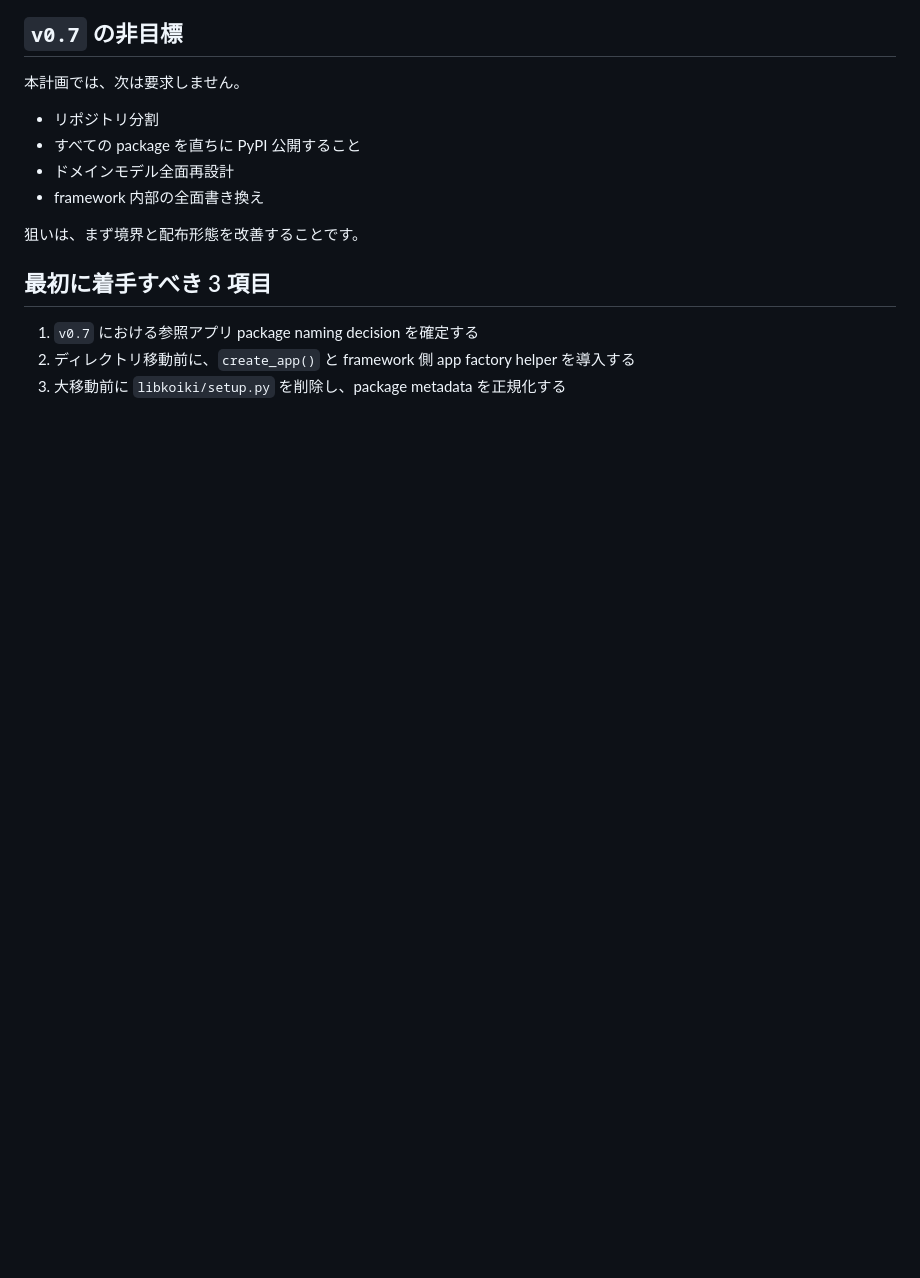
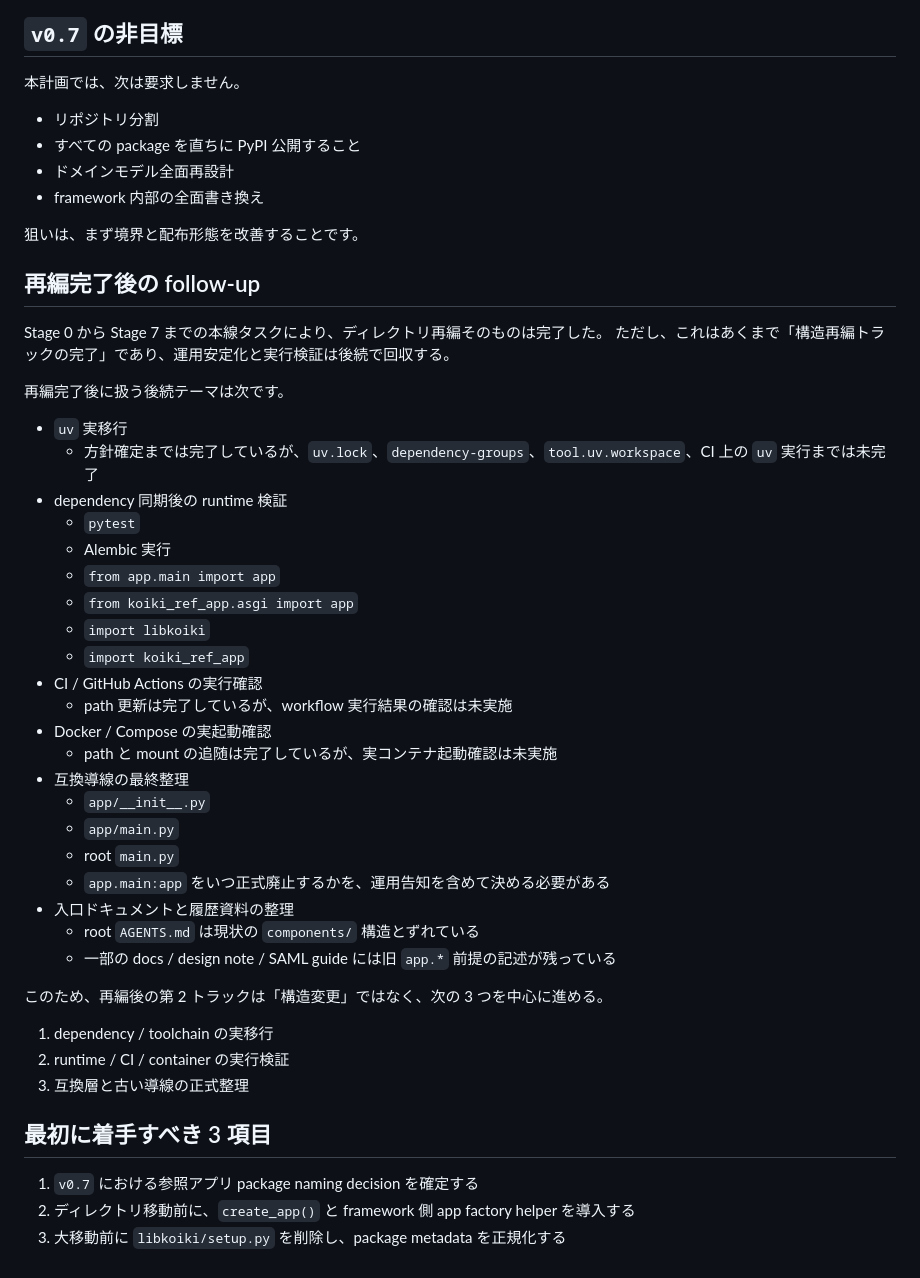
Before and after one commit to zaziedlm/koiki-pyfw, a Markdown page: docs/dev/v0.7-directory-reorganization-plan.ja.md, the part around the change. GitHub-like rendering; blank space fills up the shorter version.

```diff
--- a/docs/dev/v0.7-directory-reorganization-plan.ja.md
+++ b/docs/dev/v0.7-directory-reorganization-plan.ja.md
@@ -998,6 +998,42 @@ app factory 導入後に、次を行います。
 
 狙いは、まず境界と配布形態を改善することです。
 
+## 再編完了後の follow-up
+
+Stage 0 から Stage 7 までの本線タスクにより、ディレクトリ再編そのものは完了した。
+ただし、これはあくまで「構造再編トラックの完了」であり、運用安定化と実行検証は後続で回収する。
+
+再編完了後に扱う後続テーマは次です。
+
+- `uv` 実移行
+  - 方針確定までは完了しているが、`uv.lock`、`dependency-groups`、`tool.uv.workspace`、CI 上の `uv` 実行までは未完了
+- dependency 同期後の runtime 検証
+  - `pytest`
+  - Alembic 実行
+  - `from app.main import app`
+  - `from koiki_ref_app.asgi import app`
+  - `import libkoiki`
+  - `import koiki_ref_app`
+- CI / GitHub Actions の実行確認
+  - path 更新は完了しているが、workflow 実行結果の確認は未実施
+- Docker / Compose の実起動確認
+  - path と mount の追随は完了しているが、実コンテナ起動確認は未実施
+- 互換導線の最終整理
+  - `app/__init__.py`
+  - `app/main.py`
+  - root `main.py`
+  - `app.main:app`
+  をいつ正式廃止するかを、運用告知を含めて決める必要がある
+- 入口ドキュメントと履歴資料の整理
+  - root `AGENTS.md` は現状の `components/` 構造とずれている
+  - 一部の docs / design note / SAML guide には旧 `app.*` 前提の記述が残っている
+
+このため、再編後の第 2 トラックは「構造変更」ではなく、次の 3 つを中心に進める。
+
+1. dependency / toolchain の実移行
+2. runtime / CI / container の実行検証
+3. 互換層と古い導線の正式整理
+
 ## 最初に着手すべき 3 項目
 
 1. `v0.7` における参照アプリ package naming decision を確定する
```
Also changed, not shown: docs/dev/v0.7-directory-reorganization-plan.md (+36 -0 lines), docs/dev/v0.7-directory-reorganization-tasks.ja.md (+114 -0 lines).
